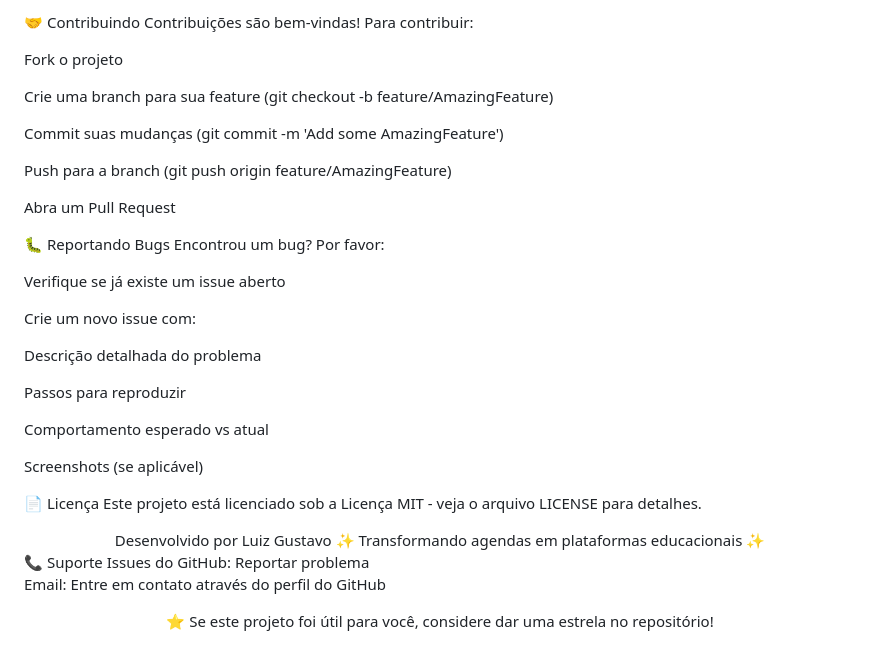
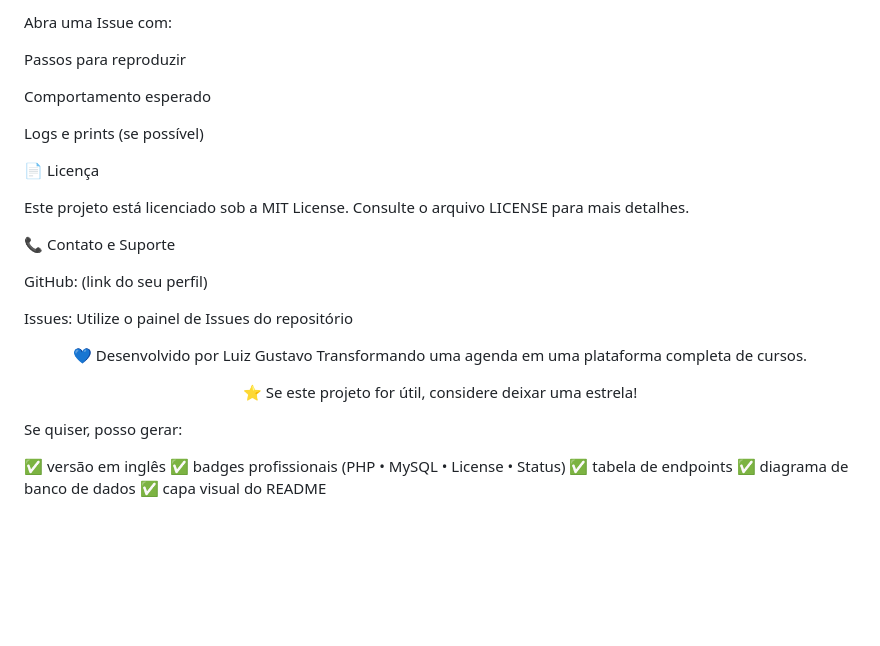
Before and after one commit to GustavoCostaoOlv/clone-agenda, a Markdown page: README.md, the part around the change printed below. Rendered like a GitHub page; blank space fills up the shorter version.

Commit message:
atualização do readme

```diff
--- a/README.md
+++ b/README.md
@@ -209,52 +206,36 @@ Listagem de Cursos - Grid responsivo com filtros por categoria
 
-
-
-
-
-
-
-🤝 Contribuindo
-Contribuições são bem-vindas! Para contribuir:
-
-Fork o projeto
-
-Crie uma branch para sua feature (git checkout -b feature/AmazingFeature)
-
-Commit suas mudanças (git commit -m 'Add some AmazingFeature')
-
-Push para a branch (git push origin feature/AmazingFeature)
-
-Abra um Pull Request
-
-🐛 Reportando Bugs
-Encontrou um bug? Por favor:
-
-Verifique se já existe um issue aberto
-
-Crie um novo issue com:
-
-Descrição detalhada do problema
+Abra uma Issue com:
 
 Passos para reproduzir
 
-Comportamento esperado vs atual
+Comportamento esperado
 
-Screenshots (se aplicável)
+Logs e prints (se possível)
 
 📄 Licença
-Este projeto está licenciado sob a Licença MIT - veja o arquivo LICENSE para detalhes.
+
+Este projeto está licenciado sob a MIT License.
+Consulte o arquivo LICENSE para mais detalhes.
+
+📞 Contato e Suporte
+
+GitHub: (link do seu perfil)
+
+Issues: Utilize o painel de Issues do repositório
 
 <div align="center">
-Desenvolvido por Luiz Gustavo
-✨ Transformando agendas em plataformas educacionais ✨
+
+💙 Desenvolvido por Luiz Gustavo
+Transformando uma agenda em uma plataforma completa de cursos.
+
+⭐ Se este projeto for útil, considere deixar uma estrela!
 
 </div>
-📞 Suporte
-Issues do GitHub: Reportar problema
 
-Email: Entre em contato através do perfil do GitHub
+Se quiser, posso gerar:
 
-<div align="center">
-⭐ Se este projeto foi útil para você, considere dar uma estrela no repositório!
-
-</div>
+✅ versão em inglês
+✅ badges profissionais (PHP • MySQL • License • Status)
+✅ tabela de endpoints
+✅ diagrama de banco de dados
+✅ capa visual do README
```
Also changed, not shown: other parts of README.md (+140 -143 lines).
